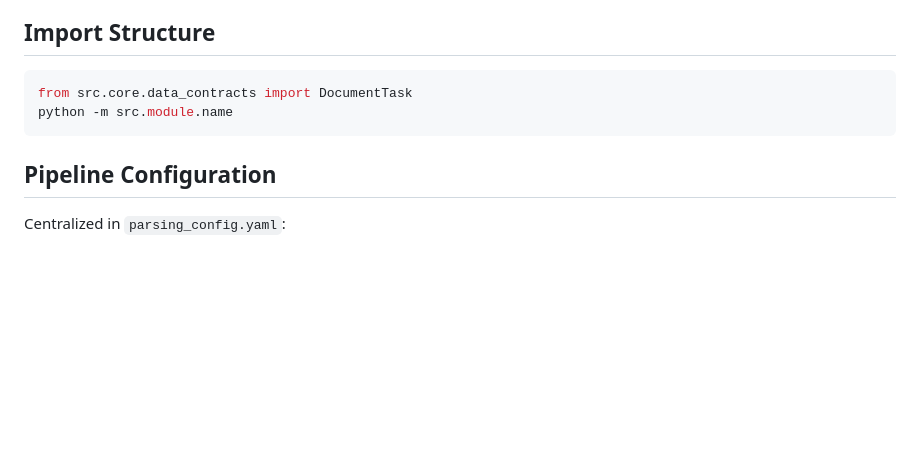
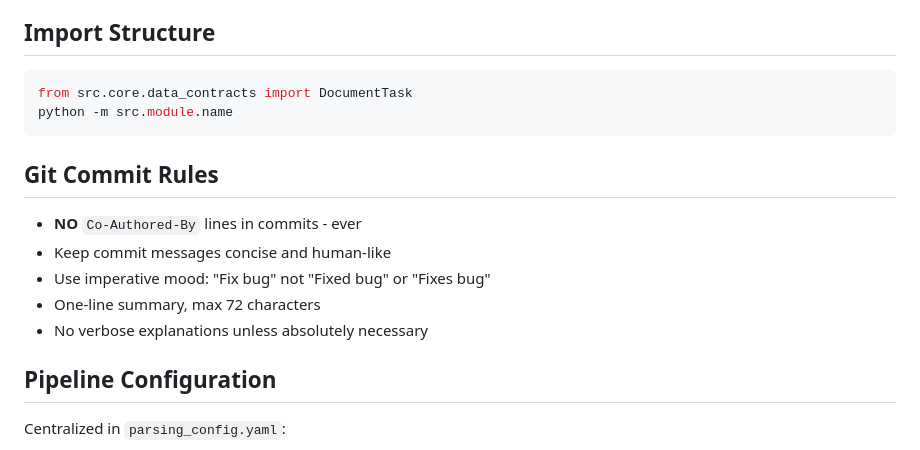
Before and after one commit to DevangK18/CAG, a Markdown page: CLAUDE.md, the part around the change. GitHub-like rendering; blank space fills up the shorter version.

Commit message:
Add git commit rules to CLAUDE.md

````diff
--- a/CLAUDE.md
+++ b/CLAUDE.md
@@ -137,6 +137,14 @@ from src.core.data_contracts import DocumentTask
 python -m src.module.name
 ```
 
+## Git Commit Rules
+
+- **NO** `Co-Authored-By` lines in commits - ever
+- Keep commit messages concise and human-like
+- Use imperative mood: "Fix bug" not "Fixed bug" or "Fixes bug"
+- One-line summary, max 72 characters
+- No verbose explanations unless absolutely necessary
+
 ## Pipeline Configuration
 
 Centralized in `parsing_config.yaml`:
````
